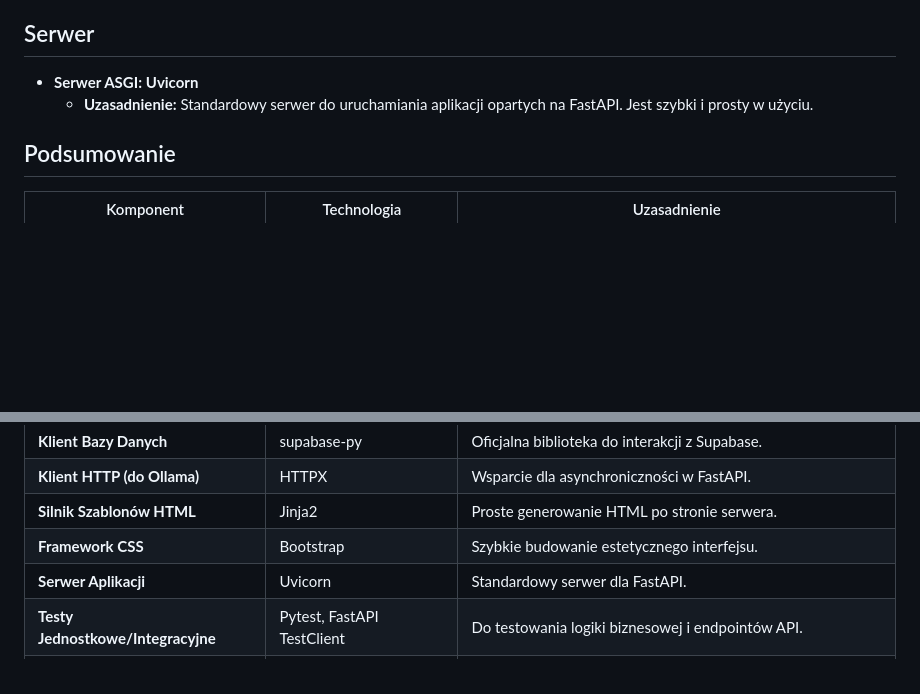
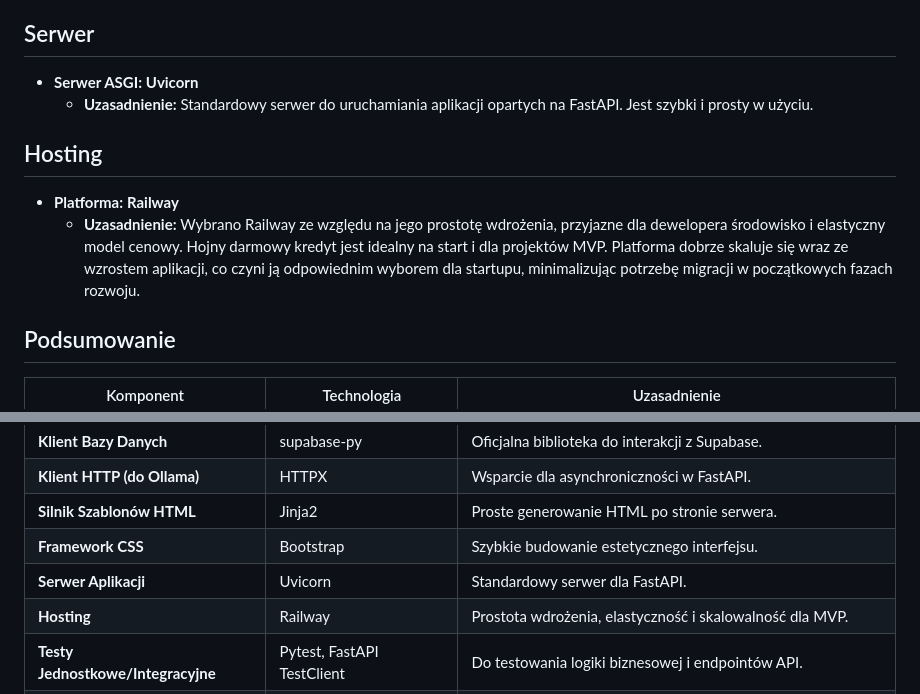
Before and after one commit to dackow/10xDevs_final, a Markdown page: .ai/tech-stack.md, 2 parts joined by grey strips. Drawn GitHub-style; blank space fills up the shorter version.

```diff
--- a/.ai/tech-stack.md
+++ b/.ai/tech-stack.md
@@ -29,6 +29,11 @@ Na podstawie analizy dokumentu wymagań produktu (PRD), w szczególności z naci
 *   **Serwer ASGI:** **Uvicorn**
     *   **Uzasadnienie:** Standardowy serwer do uruchamiania aplikacji opartych na FastAPI. Jest szybki i prosty w użyciu.
 
+## Hosting
+
+*   **Platforma:** **Railway**
+    *   **Uzasadnienie:** Wybrano Railway ze względu na jego prostotę wdrożenia, przyjazne dla dewelopera środowisko i elastyczny model cenowy. Hojny darmowy kredyt jest idealny na start i dla projektów MVP. Platforma dobrze skaluje się wraz ze wzrostem aplikacji, co czyni ją odpowiednim wyborem dla startupu, minimalizując potrzebę migracji w początkowych fazach rozwoju.
+
 ## Podsumowanie
 
 | Komponent                  | Technologia | Uzasadnienie                                       |
@@ -40,5 +45,6 @@ Na podstawie analizy dokumentu wymagań produktu (PRD), w szczególności z naci
 | **Silnik Szablonów HTML**  | Jinja2      | Proste generowanie HTML po stronie serwera.        |
 | **Framework CSS**          | Bootstrap   | Szybkie budowanie estetycznego interfejsu.         |
 | **Serwer Aplikacji**       | Uvicorn     | Standardowy serwer dla FastAPI.                    |
+| **Hosting**                | Railway     | Prostota wdrożenia, elastyczność i skalowalność dla MVP. |
 | **Testy Jednostkowe/Integracyjne** | Pytest, FastAPI TestClient | Do testowania logiki biznesowej i endpointów API. |
 | **Testy E2E (Przyszłość)** | Playwright / Selenium | Do automatyzacji testów interfejsu użytkownika w przeglądarce. |
```
Also changed, not shown: .ai/railway-deployment-plan.md (added, +93 -0 lines), README.md (+5 -0 lines).
